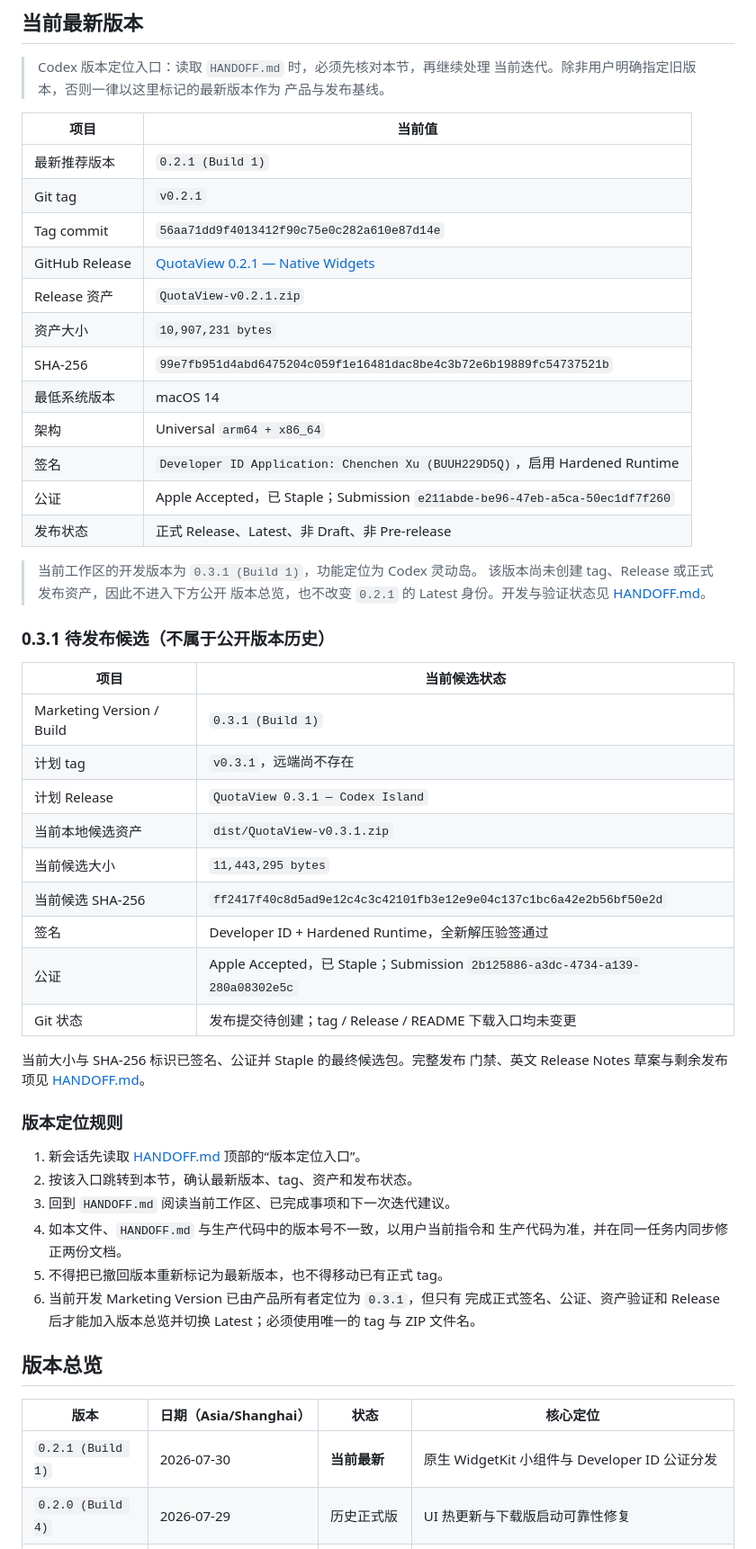
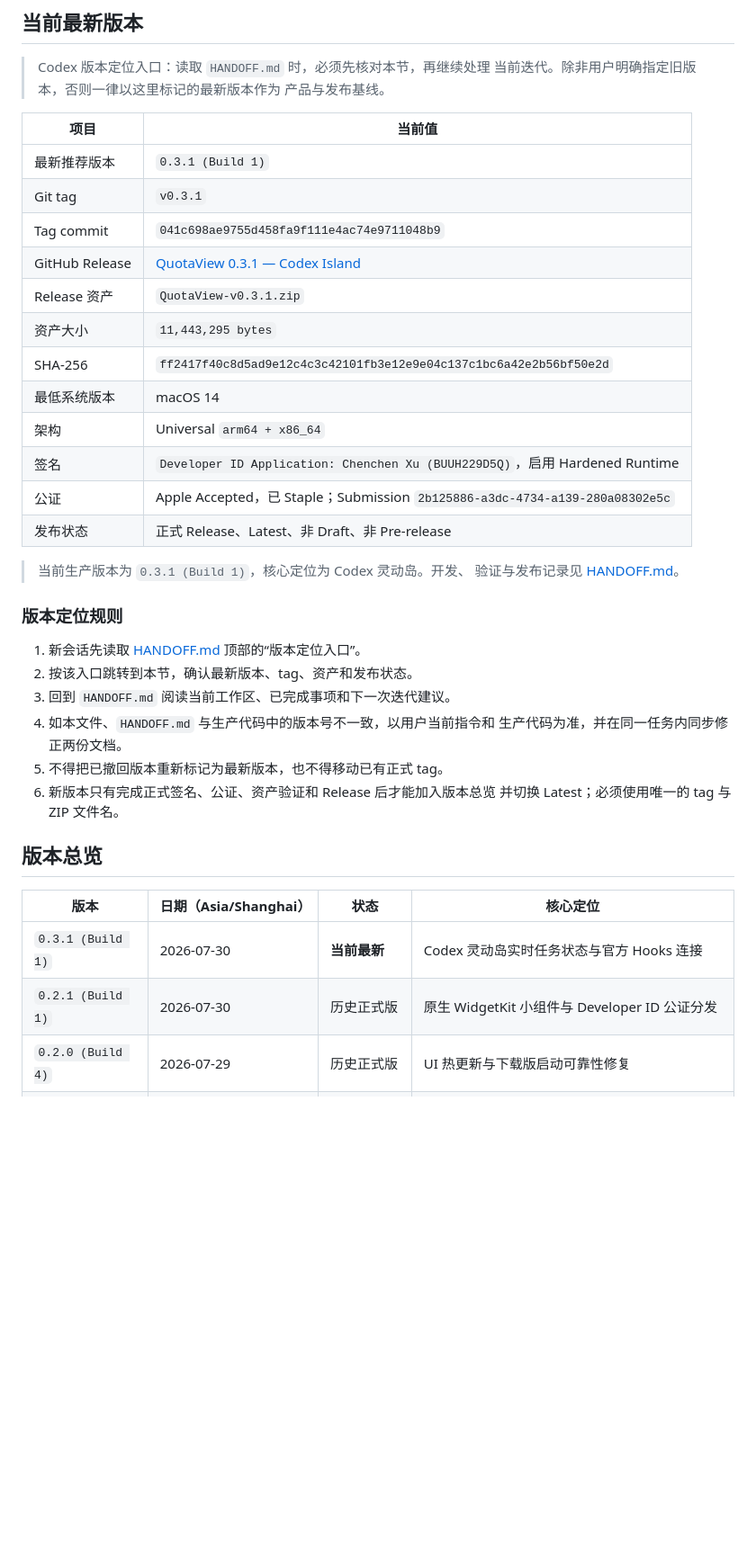
Before and after one commit to Duoasa/QuotaView, a Markdown page: VERSION_HISTORY.md, the part around one of its changes. Shown at 90% size. Rendered like a GitHub page; blank space fills up the shorter version.

```diff
--- a/VERSION_HISTORY.md
+++ b/VERSION_HISTORY.md
@@ -14,41 +14,22 @@
 
 | 项目 | 当前值 |
 |---|---|
-| 最新推荐版本 | `0.2.1 (Build 1)` |
-| Git tag | `v0.2.1` |
-| Tag commit | `56aa71dd9f4013412f90c75e0c282a610e87d14e` |
-| GitHub Release | [QuotaView 0.2.1 — Native Widgets](https://github.com/Duoasa/QuotaView/releases/tag/v0.2.1) |
-| Release 资产 | `QuotaView-v0.2.1.zip` |
-| 资产大小 | `10,907,231 bytes` |
-| SHA-256 | `99e7fb951d4abd6475204c059f1e16481dac8be4c3b72e6b19889fc54737521b` |
+| 最新推荐版本 | `0.3.1 (Build 1)` |
+| Git tag | `v0.3.1` |
+| Tag commit | `041c698ae9755d458fa9f111e4ac74e9711048b9` |
+| GitHub Release | [QuotaView 0.3.1 — Codex Island](https://github.com/Duoasa/QuotaView/releases/tag/v0.3.1) |
+| Release 资产 | `QuotaView-v0.3.1.zip` |
+| 资产大小 | `11,443,295 bytes` |
+| SHA-256 | `ff2417f40c8d5ad9e12c4c3c42101fb3e12e9e04c137c1bc6a42e2b56bf50e2d` |
 | 最低系统版本 | macOS 14 |
 | 架构 | Universal `arm64 + x86_64` |
 | 签名 | `Developer ID Application: Chenchen Xu (BUUH229D5Q)`，启用 Hardened Runtime |
-| 公证 | Apple Accepted，已 Staple；Submission `e211abde-be96-47eb-a5ca-50ec1df7f260` |
+| 公证 | Apple Accepted，已 Staple；Submission `2b125886-a3dc-4734-a139-280a08302e5c` |
 | 发布状态 | 正式 Release、Latest、非 Draft、非 Pre-release |
 
-> 当前工作区的开发版本为 `0.3.1 (Build 1)`，功能定位为 Codex 灵动岛。
-> 该版本尚未创建 tag、Release 或正式发布资产，因此不进入下方公开
-> 版本总览，也不改变 `0.2.1` 的 Latest 身份。开发与验证状态见
-> [HANDOFF.md](HANDOFF.md#1-031-当前开发状态)。
-
-### 0.3.1 待发布候选（不属于公开版本历史）
-
-| 项目 | 当前候选状态 |
-|---|---|
-| Marketing Version / Build | `0.3.1 (Build 1)` |
-| 计划 tag | `v0.3.1`，远端尚不存在 |
-| 计划 Release | `QuotaView 0.3.1 — Codex Island` |
-| 当前本地候选资产 | `dist/QuotaView-v0.3.1.zip` |
-| 当前候选大小 | `11,443,295 bytes` |
-| 当前候选 SHA-256 | `ff2417f40c8d5ad9e12c4c3c42101fb3e12e9e04c137c1bc6a42e2b56bf50e2d` |
-| 签名 | Developer ID + Hardened Runtime，全新解压验签通过 |
-| 公证 | Apple Accepted，已 Staple；Submission `2b125886-a3dc-4734-a139-280a08302e5c` |
-| Git 状态 | 发布提交待创建；tag / Release / README 下载入口均未变更 |
-
-当前大小与 SHA-256 标识已签名、公证并 Staple 的最终候选包。完整发布
-门禁、英文 Release Notes 草案与剩余发布项见
-[HANDOFF.md](HANDOFF.md#github-发布准备候选尚未发布)。
+> 当前生产版本为 `0.3.1 (Build 1)`，核心定位为 Codex 灵动岛。开发、
+> 验证与发布记录见
+> [HANDOFF.md](HANDOFF.md#1-031-正式发布状态)。
 
 ### 版本定位规则
 
@@ -58,15 +39,15 @@
 4. 如本文件、`HANDOFF.md` 与生产代码中的版本号不一致，以用户当前指令和
    生产代码为准，并在同一任务内同步修正两份文档。
 5. 不得把已撤回版本重新标记为最新版本，也不得移动已有正式 tag。
-6. 当前开发 Marketing Version 已由产品所有者定位为 `0.3.1`，但只有
-   完成正式签名、公证、资产验证和 Release 后才能加入版本总览并切换
-   Latest；必须使用唯一的 tag 与 ZIP 文件名。
+6. 新版本只有完成正式签名、公证、资产验证和 Release 后才能加入版本总览
+   并切换 Latest；必须使用唯一的 tag 与 ZIP 文件名。
 
 ## 版本总览
 
 | 版本 | 日期（Asia/Shanghai） | 状态 | 核心定位 |
 |---|---|---|---|
-| `0.2.1 (Build 1)` | 2026-07-30 | **当前最新** | 原生 WidgetKit 小组件与 Developer ID 公证分发 |
+| `0.3.1 (Build 1)` | 2026-07-30 | **当前最新** | Codex 灵动岛实时任务状态与官方 Hooks 连接 |
+| `0.2.1 (Build 1)` | 2026-07-30 | 历史正式版 | 原生 WidgetKit 小组件与 Developer ID 公证分发 |
 | `0.2.0 (Build 4)` | 2026-07-29 | 历史正式版 | UI 热更新与下载版启动可靠性修复 |
 | `0.2.0 (Build 3)` | 2026-07-29 | **已撤回并删除** | UI1/UI2 组件细节迭代；发布包存在 Framework 加载故障 |
 | `0.2.0` | 2026-07-28 | 历史正式版 | 核心架构重构后的首个正式版本 |
```
Also changed, not shown: other parts of VERSION_HISTORY.md (+69 -1 lines), HANDOFF.md (+46 -60 lines).
